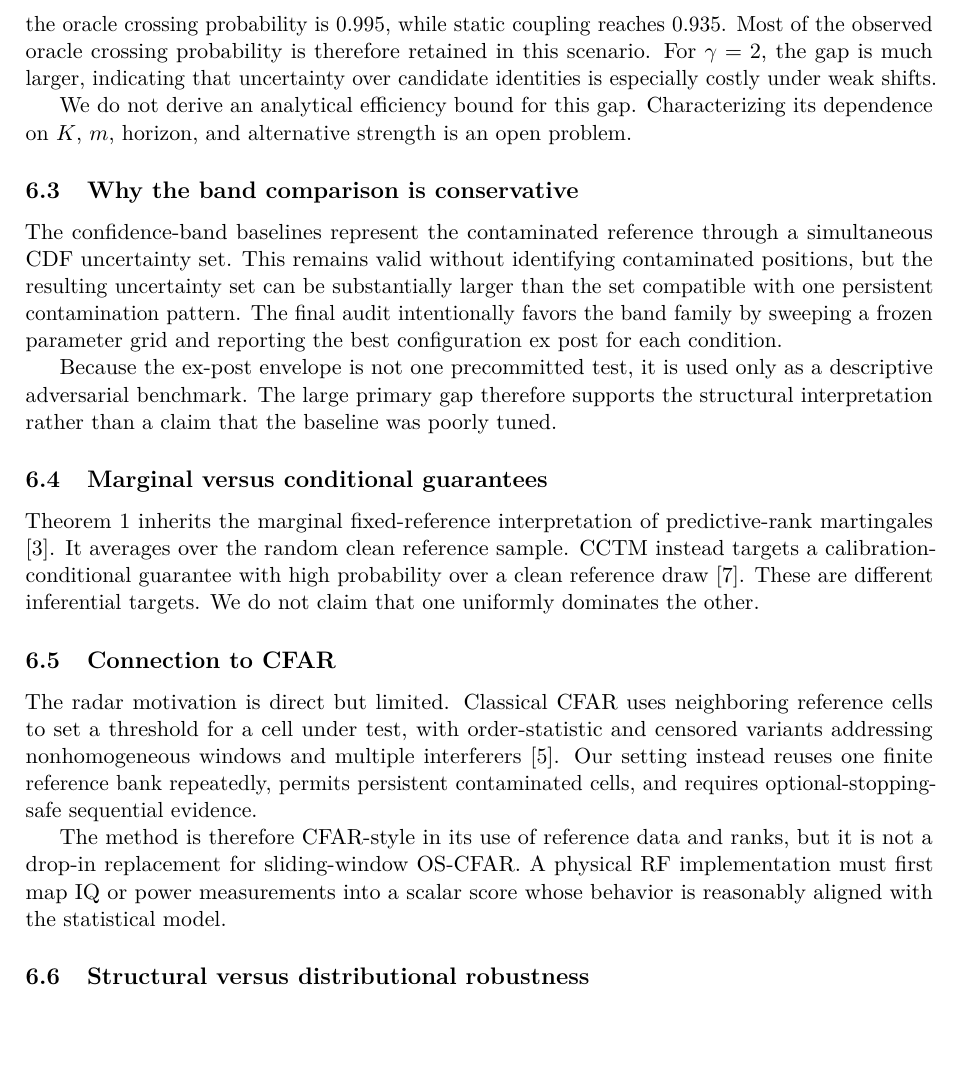
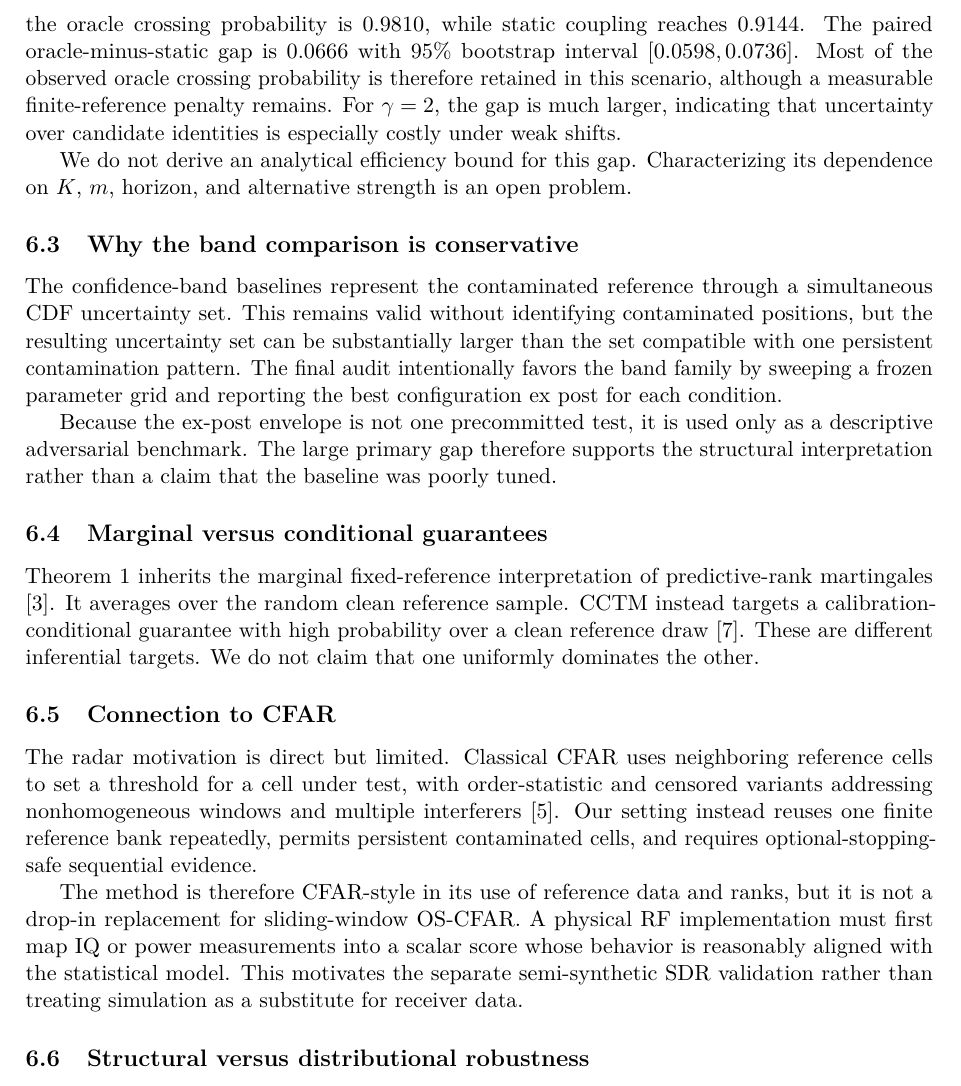
Before and after one commit to topassky3/limen-rf, a LaTeX paper (paper/main.tex, which reads paper/sections/06_discussion.tex): part of page 16 of 19, cut so that both start at the same text, the shorter picture padded with empty space. Compiled offline with pdfLaTeX.

Commit message:
paper: align discussion with 5k validation

```diff
--- a/paper/sections/06_discussion.tex
+++ b/paper/sections/06_discussion.tex
@@ -22,7 +22,7 @@ The oracle separates finite-reference uncertainty from uncertainty about contami
 \[
   K=32,\qquad m=2,\qquad \gamma=4,\qquad T=200,
 \]
-the oracle crossing probability is \(0.995\), while static coupling reaches \(0.935\). Most of the observed oracle crossing probability is therefore retained in this scenario. For \(\gamma=2\), the gap is much larger, indicating that uncertainty over candidate identities is especially costly under weak shifts.
+the oracle crossing probability is \(0.9810\), while static coupling reaches \(0.9144\). The paired oracle-minus-static gap is \(0.0666\) with 95\% bootstrap interval \([0.0598,0.0736]\). Most of the observed oracle crossing probability is therefore retained in this scenario, although a measurable finite-reference penalty remains. For \(\gamma=2\), the gap is much larger, indicating that uncertainty over candidate identities is especially costly under weak shifts.
 
 We do not derive an analytical efficiency bound for this gap. Characterizing its dependence on \(K\), \(m\), horizon, and alternative strength is an open problem.
 
@@ -40,7 +40,7 @@ Theorem~1 inherits the marginal fixed-reference interpretation of predictive-ran
 
 The radar motivation is direct but limited. Classical CFAR uses neighboring reference cells to set a threshold for a cell under test, with order-statistic and censored variants addressing nonhomogeneous windows and multiple interferers \cite{Rohling1983}. Our setting instead reuses one finite reference bank repeatedly, permits persistent contaminated cells, and requires optional-stopping-safe sequential evidence.
 
-The method is therefore CFAR-style in its use of reference data and ranks, but it is not a drop-in replacement for sliding-window OS-CFAR. A physical RF implementation must first map IQ or power measurements into a scalar score whose behavior is reasonably aligned with the statistical model.
+The method is therefore CFAR-style in its use of reference data and ranks, but it is not a drop-in replacement for sliding-window OS-CFAR. A physical RF implementation must first map IQ or power measurements into a scalar score whose behavior is reasonably aligned with the statistical model. This motivates the separate semi-synthetic SDR validation rather than treating simulation as a substitute for receiver data.
 
 \subsection{Structural versus distributional robustness}
 
```
Also changed, not shown: paper/sections/06_discussion.tex (2 more changed lines).
